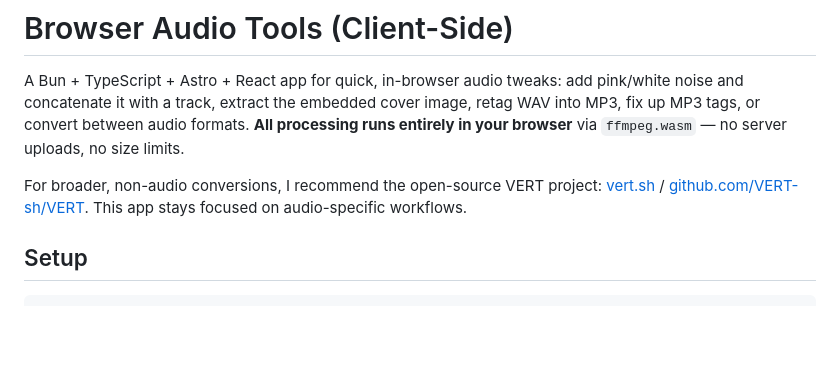
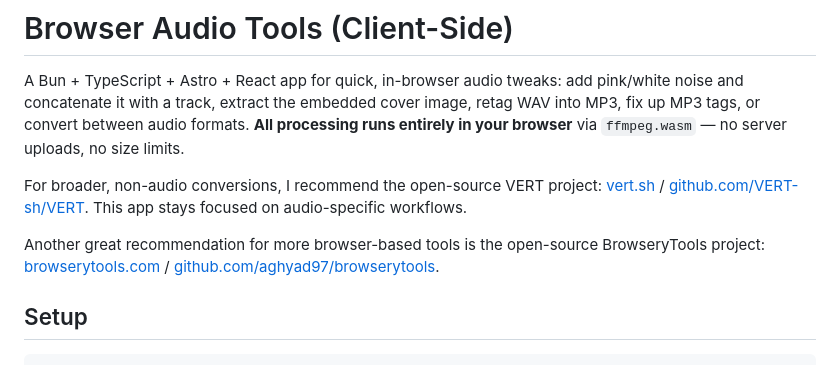
Before and after one commit to D3SOX/browser-audio-tools, a Markdown page: README.md, the part around the change. GitHub-like rendering; blank space fills up the shorter version.

Commit message:
docs(readme): also recommend browserytools

```diff
--- a/README.md
+++ b/README.md
@@ -3,6 +3,8 @@
 A Bun + TypeScript + Astro + React app for quick, in-browser audio tweaks: add pink/white noise and concatenate it with a track, extract the embedded cover image, retag WAV into MP3, fix up MP3 tags, or convert between audio formats. **All processing runs entirely in your browser** via `ffmpeg.wasm` — no server uploads, no size limits.
 
 For broader, non-audio conversions, I recommend the open-source VERT project: [vert.sh](https://vert.sh/) / [github.com/VERT-sh/VERT](https://github.com/VERT-sh/VERT). This app stays focused on audio-specific workflows.
+
+Another great recommendation for more browser-based tools is the open-source BrowseryTools project: [browserytools.com](https://browserytools.com/) / [github.com/aghyad97/browserytools](https://github.com/aghyad97/browserytools).
 
 ## Setup
 
```
